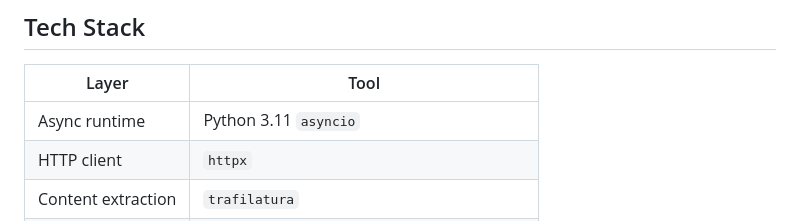
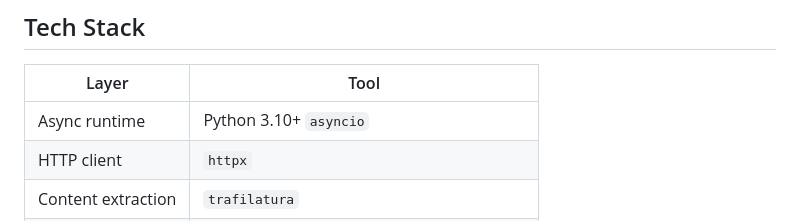
Before and after one commit to ayoabass777/news_topic_modeling, a Markdown page: README.md, the part around the change. Rendered like a GitHub page.

Commit message:
docs: fix Python version to 3.10+ to match pyproject.toml

```diff
--- a/README.md
+++ b/README.md
@@ -36,7 +36,7 @@ Web App (FastAPI + semantic/keyword search UI)
 
 | Layer | Tool |
 |---|---|
-| Async runtime | Python 3.11 `asyncio` |
+| Async runtime | Python 3.10+ `asyncio` |
 | HTTP client | `httpx` |
 | Content extraction | `trafilatura` |
 | Metadata store | SQLite (`sqlite3`) |
```
